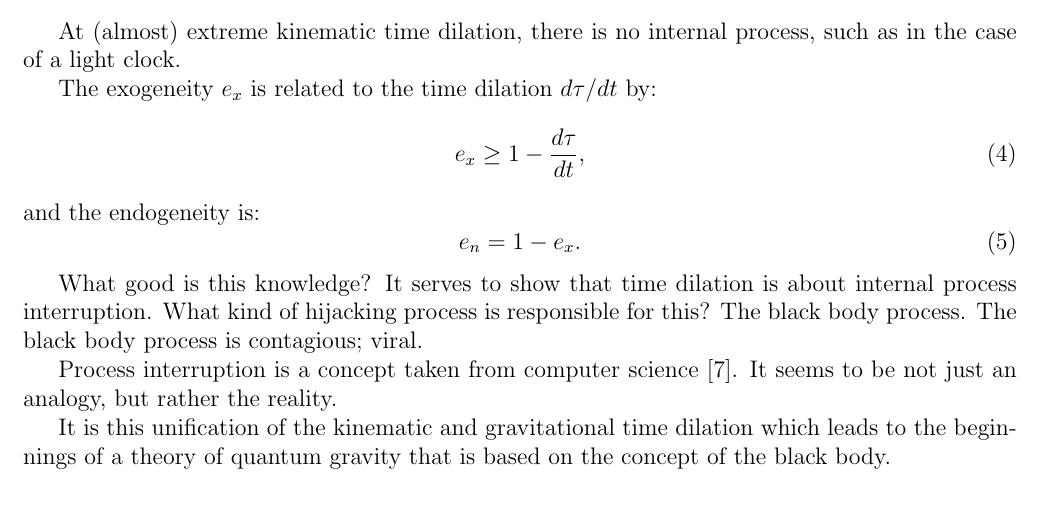
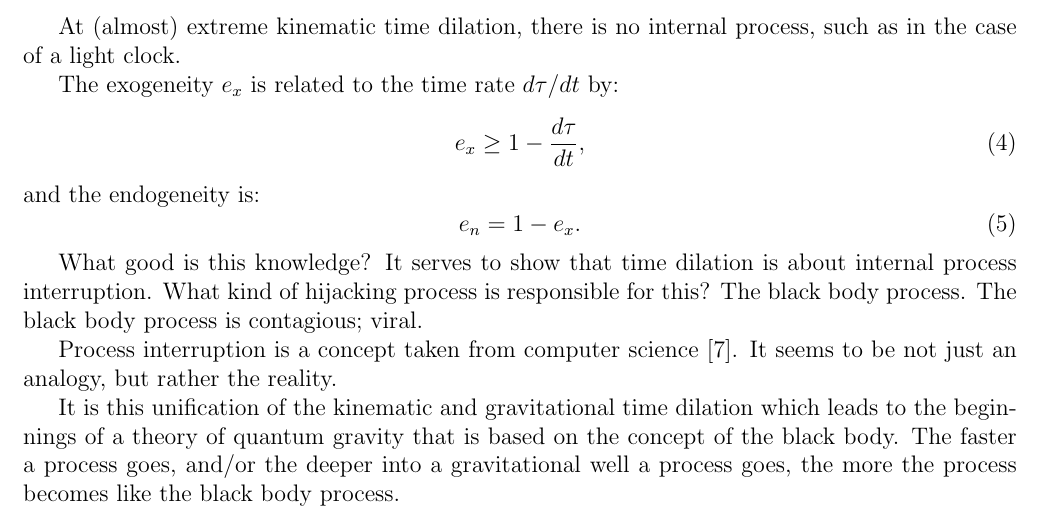
Before and after one commit to sjhalayka/papers, a LaTeX paper (spectrum_paper/main.tex): part of page 3 of 4, cut so that both start at the same text. Compiled offline with pdfLaTeX.

Commit message:
Add files via upload

```diff
--- a/spectrum_paper/main.tex
+++ b/spectrum_paper/main.tex
@@ -132,7 +132,7 @@ T = \frac{1}{8 \pi M}.
 
 At (almost) extreme kinematic time dilation, there is no internal process, such as in the case of a light clock.
 
-The exogeneity $e_x$ is related to the time dilation $d\tau / dt$ by:
+The exogeneity $e_x$ is related to the time rate $d\tau / dt$ by:
 \begin{equation}
 e_x \geq 1 - \frac{d\tau}{dt},
 \end{equation}
@@ -147,6 +147,7 @@ The black body process is contagious; viral.
 Process interruption is a concept taken from computer science \cite{intel}. It seems to be not just an analogy, but rather the reality.
 
 It is this unification of the kinematic and gravitational time dilation which leads to the beginnings of a theory of quantum gravity that is based on the concept of the black body.
+The faster a process goes, and/or the deeper into a gravitational well a process goes, the more the process becomes like the black body process.
 
 
 
```
Also changed, not shown: spectrum_paper/main.pdf.
